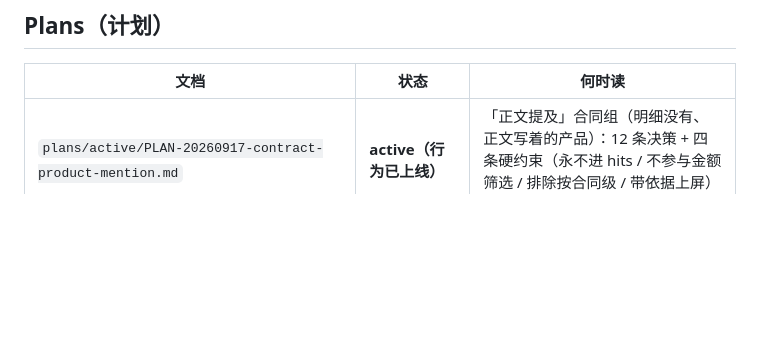
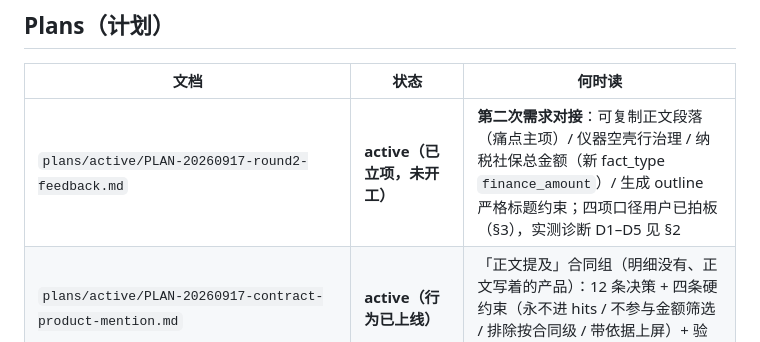
Before and after one commit to SuperGh2233/bid-knowledge, a Markdown page: docs/index.md, the part around the change. Drawn GitHub-style; blank space fills up the shorter version.

```diff
--- a/docs/index.md
+++ b/docs/index.md
@@ -17,6 +17,7 @@
 
 | 文档 | 状态 | 何时读 |
 |---|---|---|
+| `plans/active/PLAN-20260917-round2-feedback.md` | **active（已立项，未开工）** | **第二次需求对接**：可复制正文段落（痛点主项）/ 仪器空壳行治理 / 纳税社保总金额（新 fact_type `finance_amount`）/ 生成 outline 严格标题约束；四项口径用户已拍板（§3），实测诊断 D1–D5 见 §2 |
 | `plans/active/PLAN-20260917-contract-product-mention.md` | **active（行为已上线）** | 「正文提及」合同组（明细没有、正文写着的产品）：12 条决策 + 四条硬约束（永不进 hits / 不参与金额筛选 / 排除按合同级 / 带依据上屏）+ 验收 Recall 37/37；零外发 |
 | `plans/active/PLAN-20260915-demo-feedback-issues.md` | **active** | 需求方试用反馈 5 条问题的**权威记录**：§6 需求 / §8 已定口径 / §9 实现与遗留 / §11 验证证据 / §12 状态 |
 | `plans/completed/PLAN-20260916-track-record-search.md` | **completed** | **业绩清单**（响应文件内的历史合同声明）进入检索：**29→408 条 / 4→51 份 / 带金额 50→388 条（95%）**；与合同原件同一列表 + 小标记、独立闸、**金额参与筛选**（口径改判）。§5.2–5.6 记六轮金额修订与**八类根因**、§11 验收终态、§12 三项候选**已结案**（勿重做）|
```
Also changed, not shown: docs/agent-handoff.md (+3 -1 lines), 1 other file.
